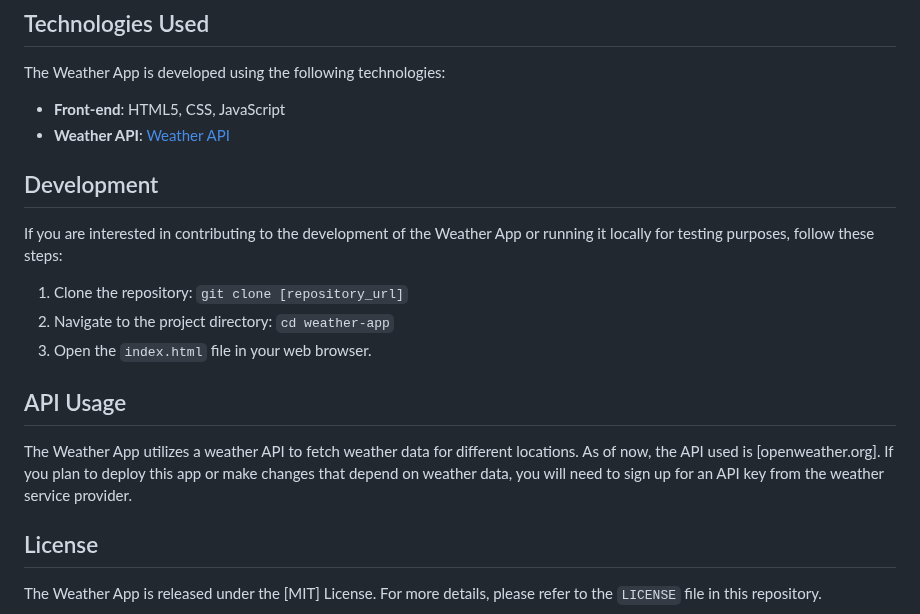
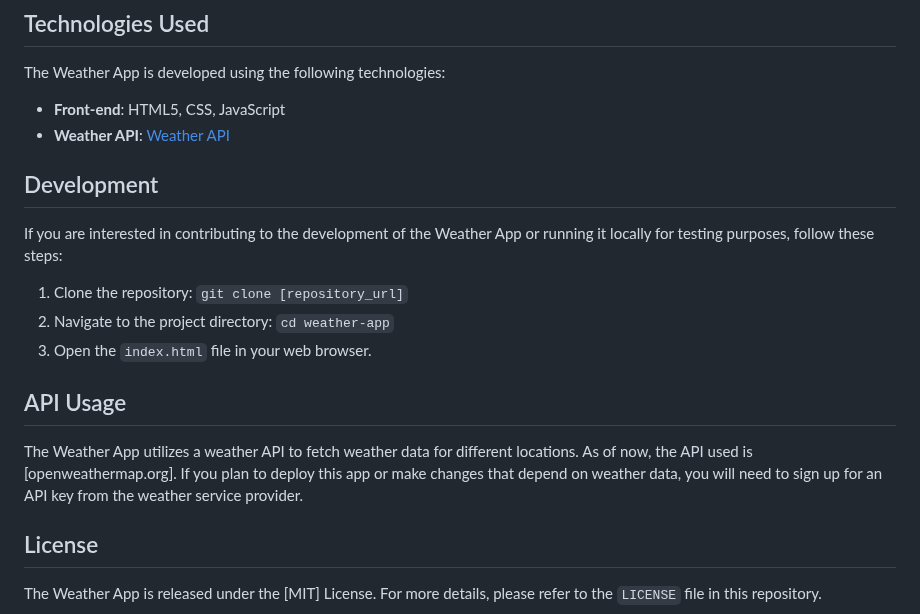
Before and after one commit to Cephrius/weatherApp, a Markdown page: README.md, the part around one of its changes. Rendered like a GitHub page.

```diff
--- a/README.md
+++ b/README.md
@@ -46,7 +46,7 @@ If you are interested in contributing to the development of the Weather App or r
 
 ## API Usage
 
-The Weather App utilizes a weather API to fetch weather data for different locations. As of now, the API used is [openweather.org]. If you plan to deploy this app or make changes that depend on weather data, you will need to sign up for an API key from the weather service provider.
+The Weather App utilizes a weather API to fetch weather data for different locations. As of now, the API used is [openweathermap.org]. If you plan to deploy this app or make changes that depend on weather data, you will need to sign up for an API key from the weather service provider.
 
 ## License
 
```
Also changed, not shown: other parts of README.md (+1 -1 lines).
